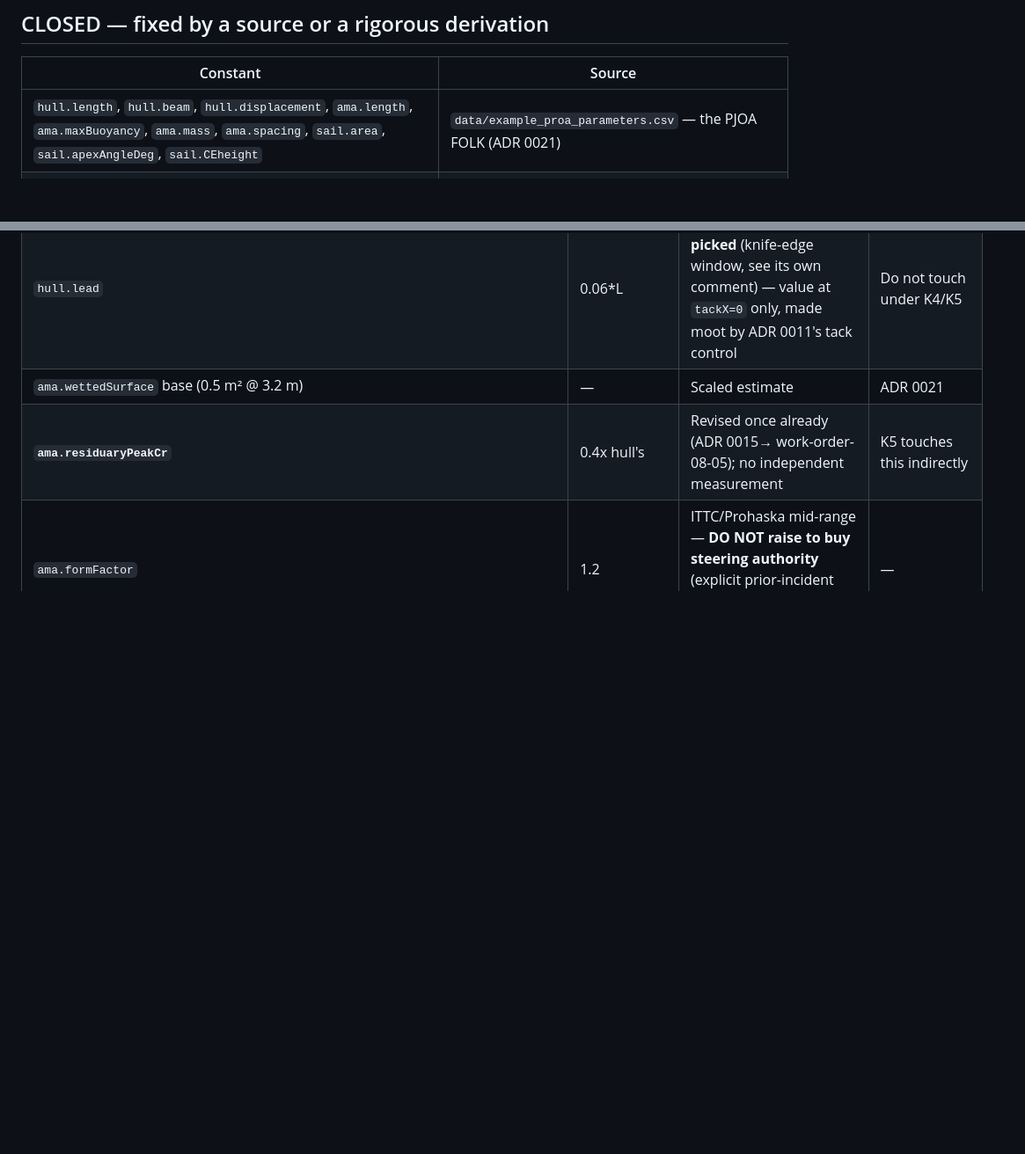
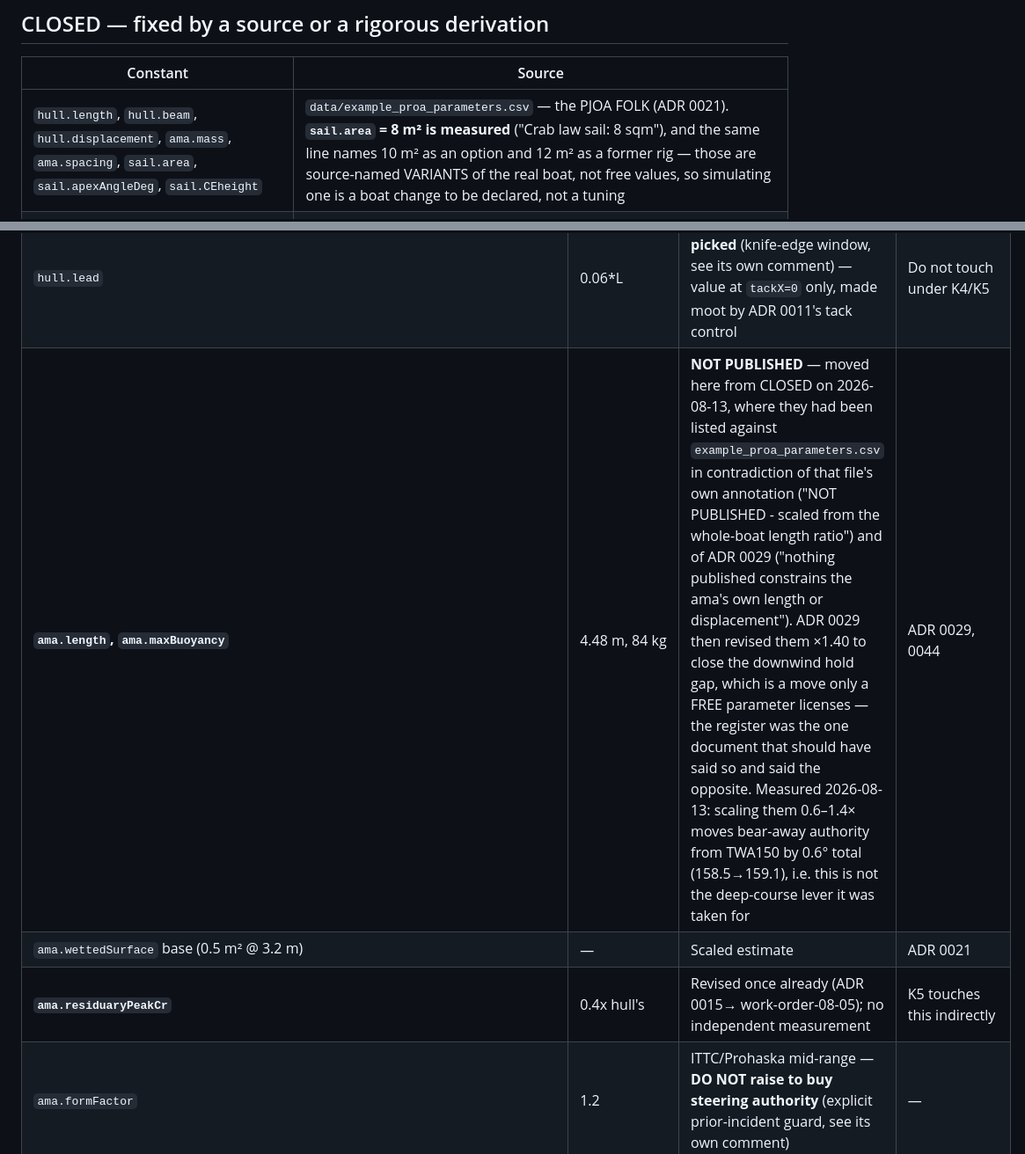
Before and after one commit to Luster79/SimPjoa, a Markdown page: docs/parameter-register.md, 2 parts joined by grey strips. Shown at 88% size. Drawn GitHub-style; blank space fills up the shorter version.

Commit message:
Parameter register: ama.length/maxBuoyancy are FREE, not CLOSED
The register listed them against example_proa_parameters.csv as fixed by
a source. That file's own annotation says "NOT PUBLISHED - scaled from
the whole-boat length ratio", and ADR 0029 says "nothing published
constrains the ama's own length or displacement" -- then revised them
x1.40, which only a FREE parameter licenses. The register is the one
document meant to settle "may I move this" (ADR 0035) and it answered
backwards.

Also records the 2026-08-13 measurement that the revision was not the
lever it was taken for: scaling the ama 0.6-1.4x moves bear-away
authority from TWA150 by 0.6deg in total (158.5 -> 159.1).

sail.area stays CLOSED (8 m2 is measured) but now records that the same
source line names 10 m2 as an option and 12 m2 as a former rig -- real
variants of this boat, so simulating one is a declared boat change, not
a tuning.

Co-Authored-By: Claude Sonnet 5 <noreply@anthropic.com>

```diff
--- a/docs/parameter-register.md
+++ b/docs/parameter-register.md
@@ -37,7 +37,7 @@ whether the project is licensed to move it without new source evidence.
 
 | Constant | Source |
 |---|---|
-| `hull.length`, `hull.beam`, `hull.displacement`, `ama.length`, `ama.maxBuoyancy`, `ama.mass`, `ama.spacing`, `sail.area`, `sail.apexAngleDeg`, `sail.CEheight` | `data/example_proa_parameters.csv` — the PJOA FOLK (ADR 0021) |
+| `hull.length`, `hull.beam`, `hull.displacement`, `ama.mass`, `ama.spacing`, `sail.area`, `sail.apexAngleDeg`, `sail.CEheight` | `data/example_proa_parameters.csv` — the PJOA FOLK (ADR 0021). **`sail.area` = 8 m² is measured** ("Crab law sail: 8 sqm"), and the same line names 10 m² as an option and 12 m² as a former rig — those are source-named VARIANTS of the real boat, not free values, so simulating one is a boat change to be declared, not a tuning |
 | `hull.draft` | Derived from beam + displacement + V-section geometry (ADR 0022) |
 | `hull.csV2A/B`, `csV1A/B`, `csBlendStartDeg/EndDeg` | Fit to Flay, Irwin & Viola 2025 towing-tank data (ADR 0004) |
 | `hull.residuaryPeakCr` (hull), `residuaryFrPeak`, `residuaryTailPlateau` shape | Slender-hull residuary model, bounded to the acceptance sweep (ADR 0001, 0006) |
@@ -75,6 +75,7 @@ whether the project is licensed to move it without new source evidence.
 | `hull.crossFlowDragCoeff` | 1.1 | Bluff-body cross-flow range | — |
 | `hull.sailingFreeReliefPeak/…Deg` | 1.0, 8/12/24deg | Qualitative reproduction only — Flay's Fig 15 has no fittable curve | — |
 | `hull.lead` | 0.06*L | **Explicitly not to be re-picked** (knife-edge window, see its own comment) — value at `tackX=0` only, made moot by ADR 0011's tack control | Do not touch under K4/K5 |
+| **`ama.length`, `ama.maxBuoyancy`** | 4.48 m, 84 kg | **NOT PUBLISHED** — moved here from CLOSED on 2026-08-13, where they had been listed against `example_proa_parameters.csv` in contradiction of that file's own annotation ("NOT PUBLISHED - scaled from the whole-boat length ratio") and of ADR 0029 ("nothing published constrains the ama's own length or displacement"). ADR 0029 then revised them ×1.40 to close the downwind hold gap, which is a move only a FREE parameter licenses — the register was the one document that should have said so and said the opposite. Measured 2026-08-13: scaling them 0.6–1.4× moves bear-away authority from TWA150 by 0.6° total (158.5→159.1), i.e. this is not the deep-course lever it was taken for | ADR 0029, 0044 |
 | `ama.wettedSurface` base (0.5 m² @ 3.2 m) | — | Scaled estimate | ADR 0021 |
 | **`ama.residuaryPeakCr`** | 0.4x hull's | Revised once already (ADR 0015→ work-order-08-05); no independent measurement | K5 touches this indirectly |
 | `ama.formFactor` | 1.2 | ITTC/Prohaska mid-range — **DO NOT raise to buy steering authority** (explicit prior-incident guard, see its own comment) | — |
```
